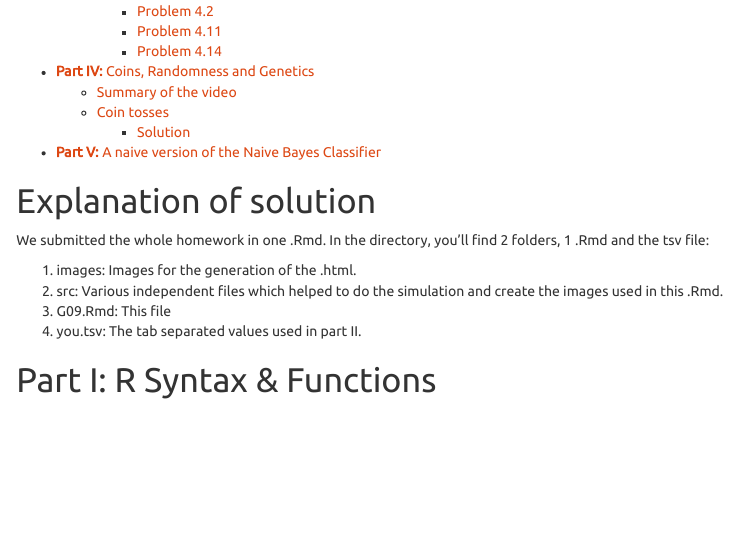
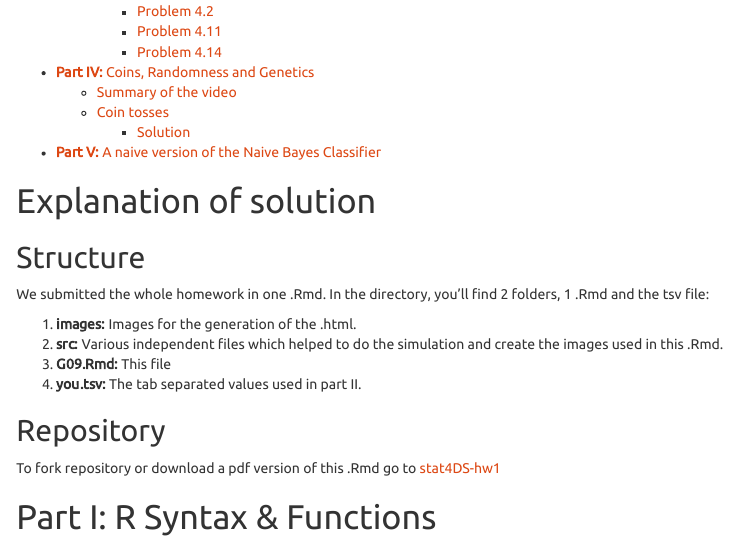
Before and after one commit to belgrades/stat4DS-hw1, an R Markdown document (G09.Rmd): the page in a window 1100 px wide, from 720 px down before the commit and from 760 px down after it, so that both start at the same text. Rendered offline with R 4.5, knitr and Pandoc, with nearby package versions; the code chunks are not run, so their results and figures are left out.

Commit message:
Final changes. Added html file.

```diff
--- a/G09.Rmd
+++ b/G09.Rmd
@@ -10,12 +10,17 @@ output:
 
 # Explanation of solution
 
+## Structure
+
 We submitted the whole homework in one .Rmd. In the directory, you'll find 2 folders, 1 .Rmd and the tsv file:
 
-1. images: Images for the generation of the .html.
-1. src: Various independent files which helped to do the simulation and create the images used in this .Rmd.
-1. G09.Rmd: This file
-1. you.tsv: The tab separated values used in part II.
+1. **images:** Images for the generation of the .html.
+1. **src:** Various independent files which helped to do the simulation and create the images used in this .Rmd.
+1. **G09.Rmd:** This file
+1. **you.tsv:** The tab separated values used in part II.
+
+## Repository
+To fork repository or download a pdf version of this .Rmd go to [stat4DS-hw1](https://github.com/belgrades/stat4DS-hw1)
 
 # Part I: R Syntax & Functions
 ## a. Explain errors or non-erroneous result.
```
Also changed, not shown: G09.html (added).
